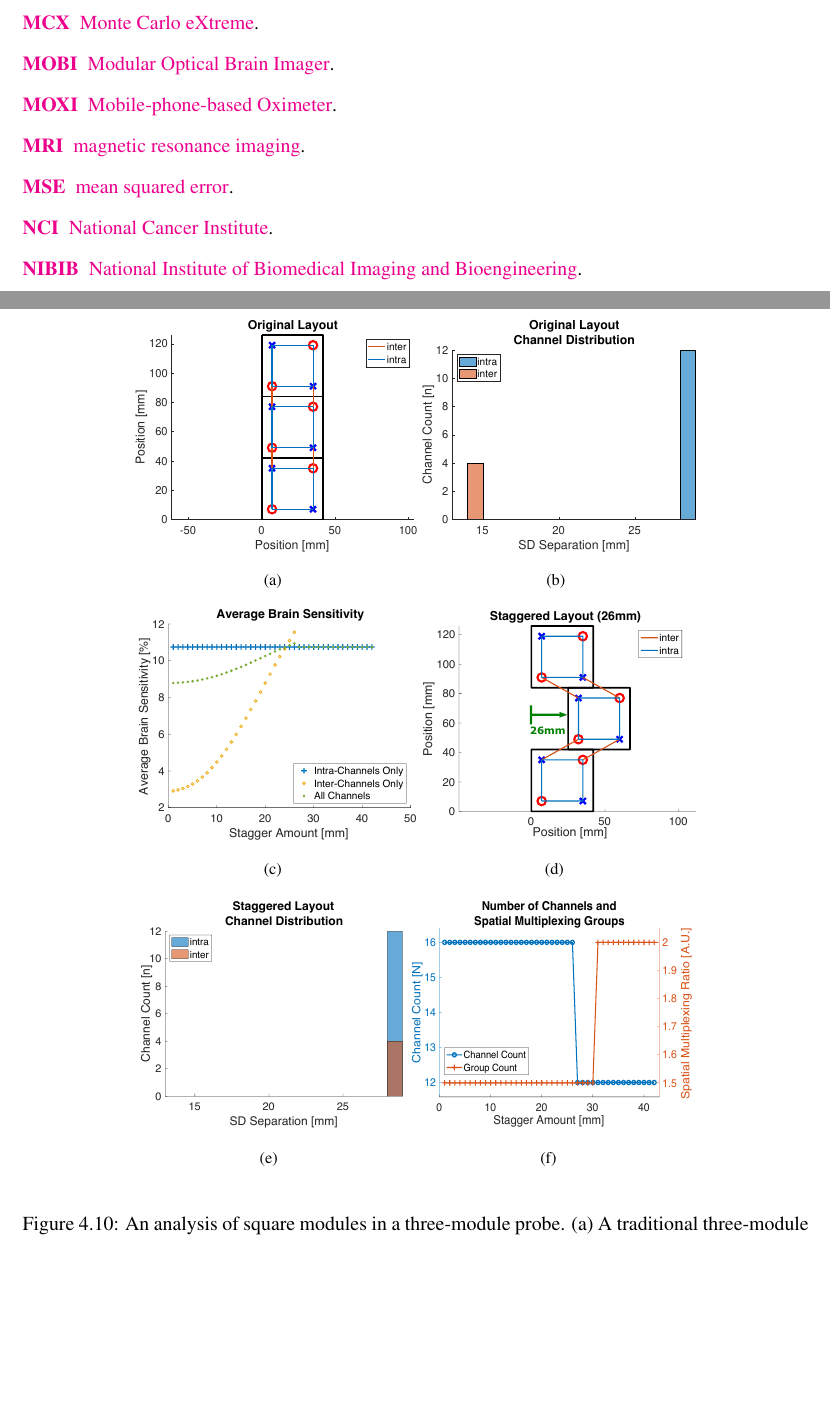
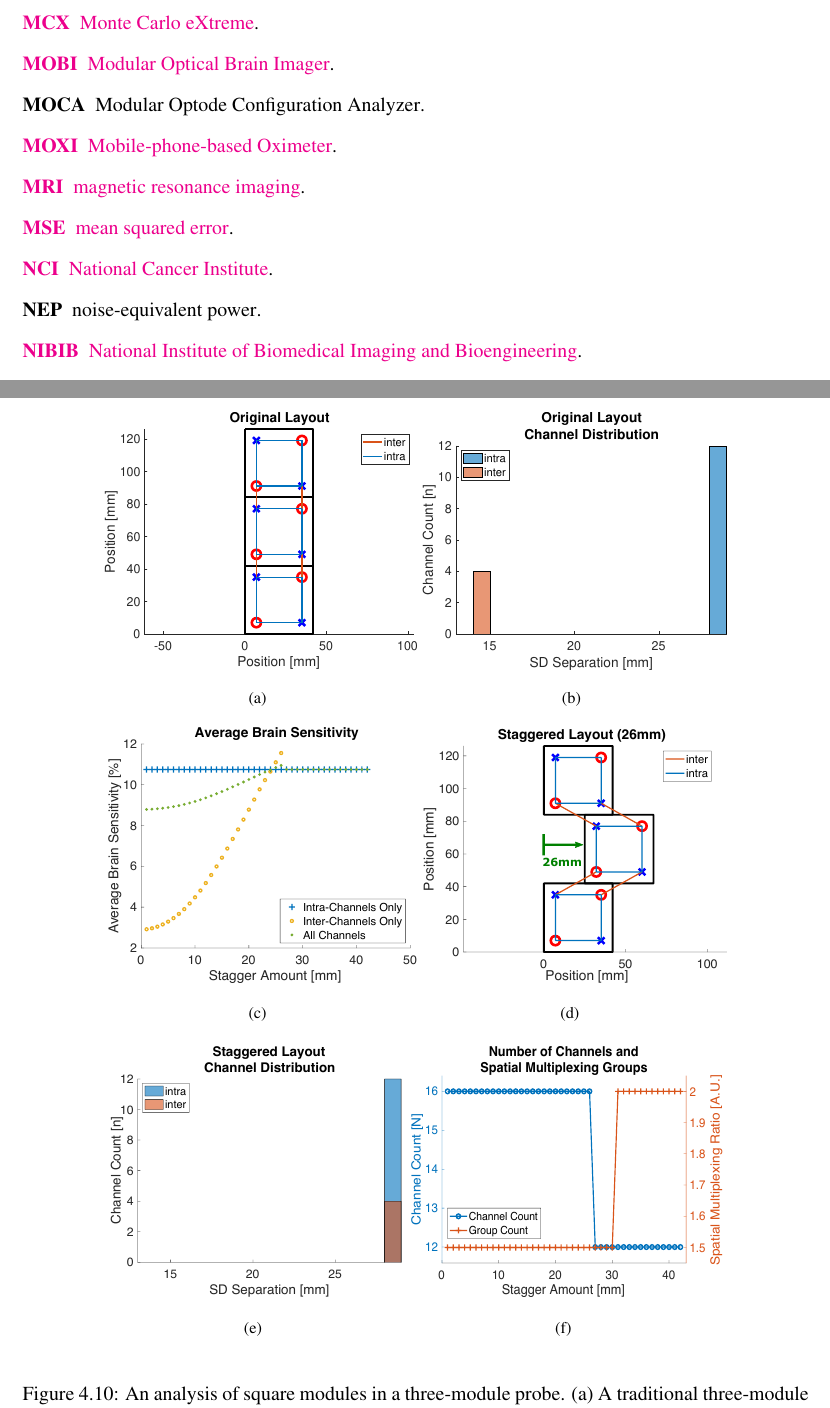
Before and after one commit to morrisvanegas/manuscript_dissertation_draft, a LaTeX thesis (main.tex, which reads tex/acronyms.tex, tex/moca.tex): two parts of pages 17 and 73 of 128, joined at a grey line, cut so that both start at the same text, the shorter picture padded with empty space. Compiled offline with pdfLaTeX; a LaTeX package or settings file that is missing is left out.

Commit message:
Revert "Remove all optional float specifiers"
This reverts commit 674867e6e2947060346db1645ffab822d90b58ec.

```diff
--- a/tex/acronyms.tex
+++ b/tex/acronyms.tex
@@ -42,12 +42,12 @@
 \acro{LMIC}{low- and middle-income countries}.
 \acro{MCX}{Monte Carlo eXtreme}.
 \acro{MOBI}{Modular Optical Brain Imager}.
-%\acro{MOCA}{Modular Optode Configuration Analyzer}.
+\acro{MOCA}{Modular Optode Configuration Analyzer}.
 \acro{MOXI}{Mobile-phone-based Oximeter}.
 \acro{MRI}{magnetic resonance imaging}.
 \acro{MSE}{mean squared error}.
 \acro{NCI}{National Cancer Institute}.
-%\acro{NEP}{noise-equivalent power}.
+\acro{NEP}{noise-equivalent power}.
 \acro{NIBIB}{National Institute of Biomedical Imaging and Bioengineering}.
 \acro{NIH}{National Institutes of Health}.
 \acro{NIR}{near-infrared}.
--- a/tex/moca.tex
+++ b/tex/moca.tex
@@ -302,12 +302,12 @@ Staggering adjacent modules within a high-density probe can increase inter-modul
 
 \begin{figure}
 \begin{center}
-\subfigure[]{\label{fg:stag1}\includegraphics[height=4.5cm]{fig/moca/Fig_10a.pdf}}
-\subfigure[]{\label{fg:stag2}\includegraphics[height=4.5cm]{fig/moca/Fig_10b.pdf}}
-\subfigure[]{\label{fg:stag4}\includegraphics[height=4.5cm]{fig/moca/Fig_10c.pdf}}
-\subfigure[]{\label{fg:stag5}\includegraphics[height=4.5cm]{fig/moca/Fig_10d.pdf}}
-\subfigure[]{\label{fg:stag3}\includegraphics[height=4.5cm]{fig/moca/Fig_10e.pdf}}
-\subfigure[]{\label{fg:stag6}\includegraphics[height=4.5cm]{fig/moca/Fig_10f.pdf}}
+\subfigure[]{\label{fg:stag1}\includegraphics[height=5cm]{fig/moca/Fig_10a.pdf}}
+\subfigure[]{\label{fg:stag2}\includegraphics[height=5cm]{fig/moca/Fig_10b.pdf}}
+\subfigure[]{\label{fg:stag4}\includegraphics[height=5cm]{fig/moca/Fig_10c.pdf}}
+\subfigure[]{\label{fg:stag5}\includegraphics[height=5cm]{fig/moca/Fig_10d.pdf}}
+\subfigure[]{\label{fg:stag3}\includegraphics[height=5cm]{fig/moca/Fig_10e.pdf}}
+\subfigure[]{\label{fg:stag6}\includegraphics[height=5cm]{fig/moca/Fig_10f.pdf}}
 \end{center}
 \caption {An analysis of square modules in a three-module probe. (a) A traditional three-module tessellation. Red circles represent sources and blue crosses represent detectors. (b) The resulting intra- and inter-module channel distribution from the probe layout in (a). (c) The average brain sensitivity for each layout resulting from module staggering separated by intra- and inter-module channel contributions. (d) The center module staggered by 26~mm, resulting in increased channel separation for inter-module channels, as shown in (e). (f) The total channel count and the number of spatial multiplexing groups of the probe layout as the center module is staggered between 0 and 42~mm.}
  \label{fig:stagger}
```
Also changed, not shown: tex/background.tex (+2 -3 lines), tex/conclusion.tex (+1 -1 lines), tex/moxi.tex (+1 -1 lines), tex/omci.tex (+2 -2 lines), tex/moca.tex (6 more changed lines).
